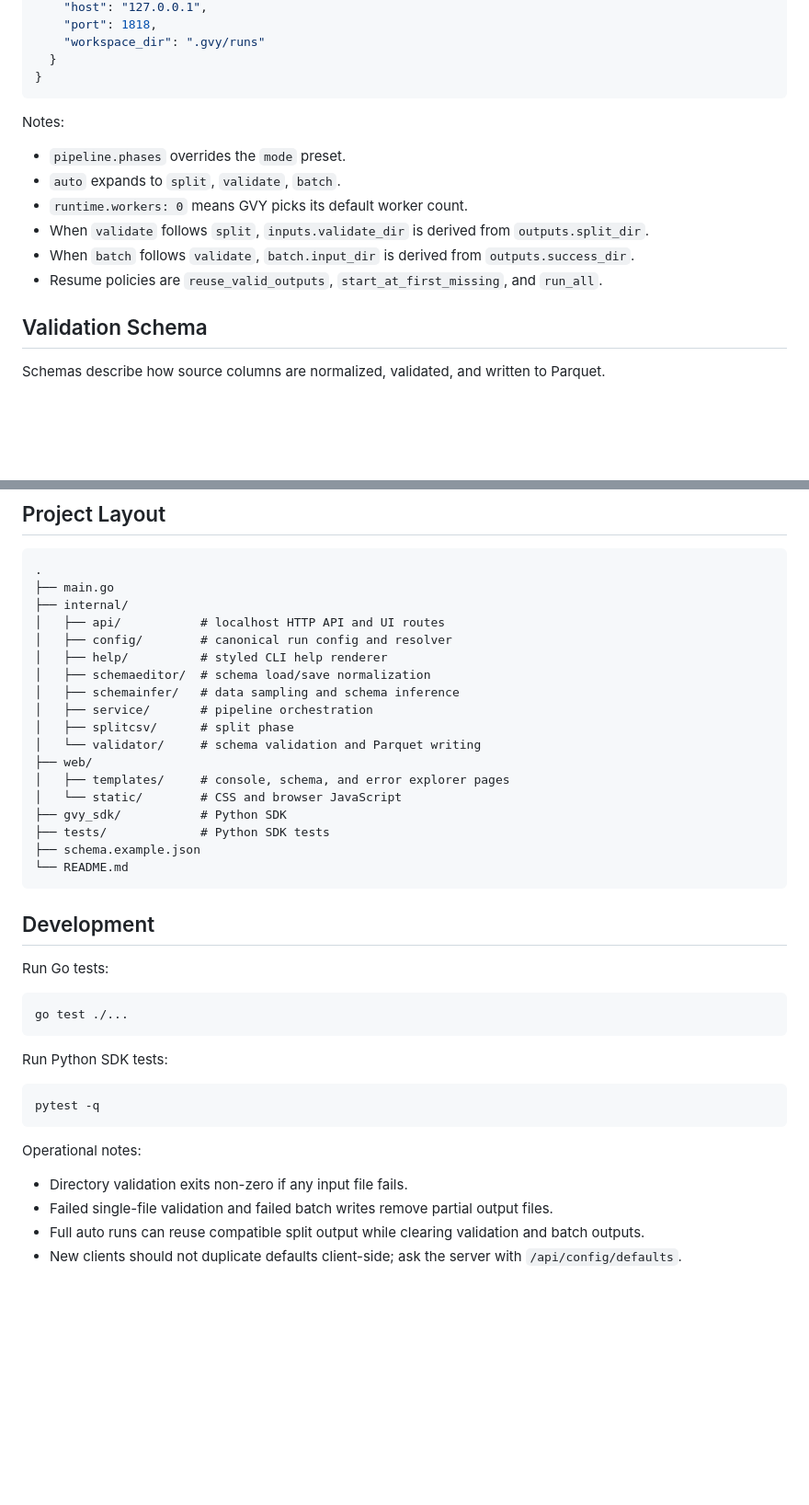
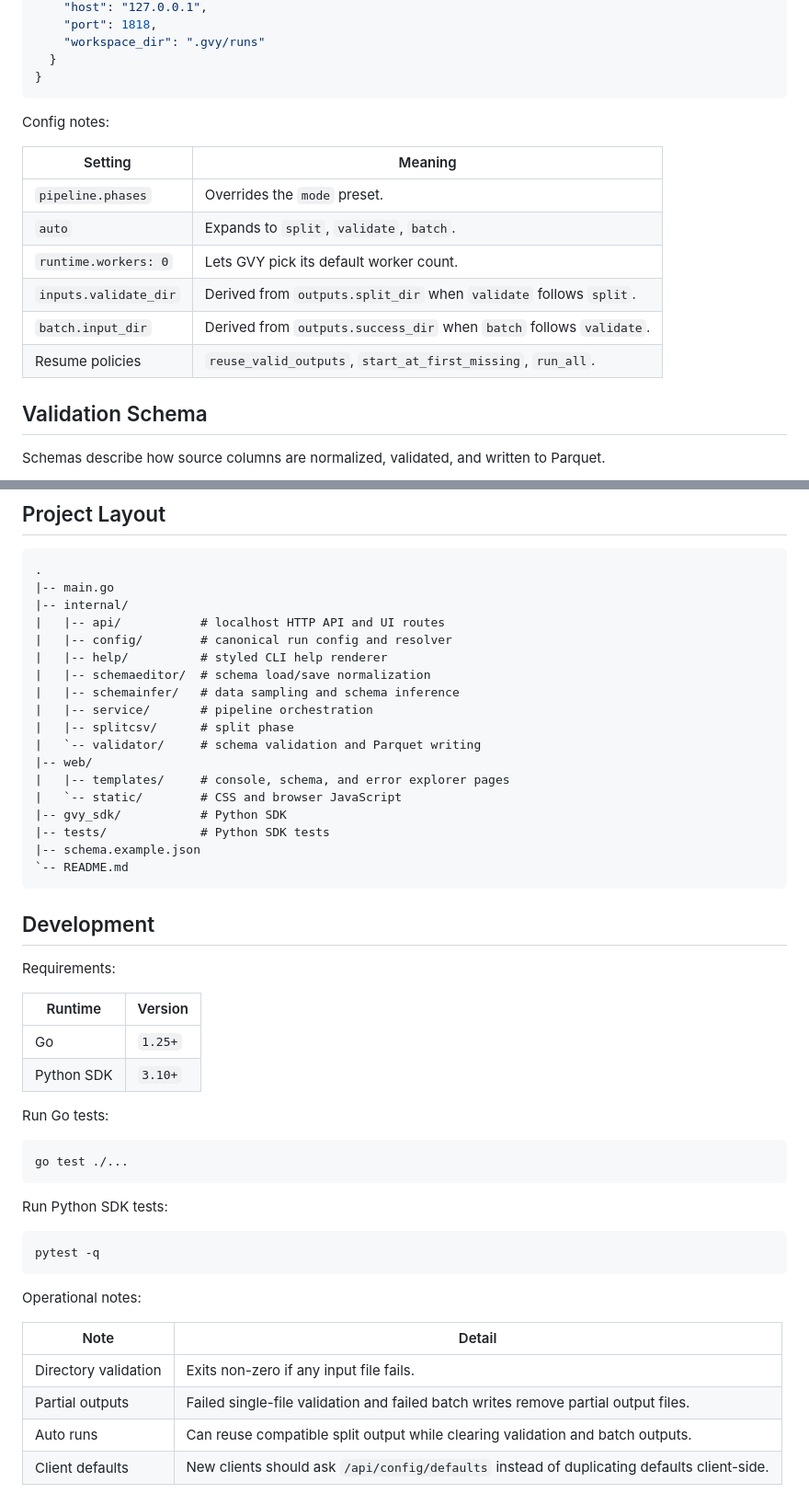
Before and after one commit to Appadon/go_validate_yourself, a Markdown page: README.md, 2 parts joined by grey strips. Shown at 92% size. Rendered like a GitHub page; folded sections open; blank space fills up the shorter version.

````diff
--- a/README.md
+++ b/README.md
@@ -245,14 +191,18 @@ An explicit config with current defaults shown:
 }
 ```
 
-Notes:
+</details>
 
-- `pipeline.phases` overrides the `mode` preset.
-- `auto` expands to `split`, `validate`, `batch`.
-- `runtime.workers: 0` means GVY picks its default worker count.
-- When `validate` follows `split`, `inputs.validate_dir` is derived from `outputs.split_dir`.
-- When `batch` follows `validate`, `batch.input_dir` is derived from `outputs.success_dir`.
-- Resume policies are `reuse_valid_outputs`, `start_at_first_missing`, and `run_all`.
+Config notes:
+
+| Setting | Meaning |
+| --- | --- |
+| `pipeline.phases` | Overrides the `mode` preset. |
+| `auto` | Expands to `split`, `validate`, `batch`. |
+| `runtime.workers: 0` | Lets GVY pick its default worker count. |
+| `inputs.validate_dir` | Derived from `outputs.split_dir` when `validate` follows `split`. |
+| `batch.input_dir` | Derived from `outputs.success_dir` when `batch` follows `validate`. |
+| Resume policies | `reuse_valid_outputs`, `start_at_first_missing`, `run_all`. |
 
 ## Validation Schema
 
@@ -458,26 +408,33 @@ batch_export/validation_batch_2.parquet
 
 ```text
 .
-├── main.go
-├── internal/
-│   ├── api/           # localhost HTTP API and UI routes
-│   ├── config/        # canonical run config and resolver
-│   ├── help/          # styled CLI help renderer
-│   ├── schemaeditor/  # schema load/save normalization
-│   ├── schemainfer/   # data sampling and schema inference
-│   ├── service/       # pipeline orchestration
-│   ├── splitcsv/      # split phase
-│   └── validator/     # schema validation and Parquet writing
-├── web/
-│   ├── templates/     # console, schema, and error explorer pages
-│   └── static/        # CSS and browser JavaScript
-├── gvy_sdk/           # Python SDK
-├── tests/             # Python SDK tests
-├── schema.example.json
-└── README.md
+|-- main.go
+|-- internal/
+|   |-- api/           # localhost HTTP API and UI routes
+|   |-- config/        # canonical run config and resolver
+|   |-- help/          # styled CLI help renderer
+|   |-- schemaeditor/  # schema load/save normalization
+|   |-- schemainfer/   # data sampling and schema inference
+|   |-- service/       # pipeline orchestration
+|   |-- splitcsv/      # split phase
+|   `-- validator/     # schema validation and Parquet writing
+|-- web/
+|   |-- templates/     # console, schema, and error explorer pages
+|   `-- static/        # CSS and browser JavaScript
+|-- gvy_sdk/           # Python SDK
+|-- tests/             # Python SDK tests
+|-- schema.example.json
+`-- README.md
 ```
 
 ## Development
+
+Requirements:
+
+| Runtime | Version |
+| --- | --- |
+| Go | `1.25+` |
+| Python SDK | `3.10+` |
 
 Run Go tests:
 
@@ -493,7 +450,9 @@ pytest -q
 
 Operational notes:
 
-- Directory validation exits non-zero if any input file fails.
-- Failed single-file validation and failed batch writes remove partial output files.
-- Full auto runs can reuse compatible split output while clearing validation and batch outputs.
-- New clients should not duplicate defaults client-side; ask the server with `/api/config/defaults`.
+| Note | Detail |
+| --- | --- |
+| Directory validation | Exits non-zero if any input file fails. |
+| Partial outputs | Failed single-file validation and failed batch writes remove partial output files. |
+| Auto runs | Can reuse compatible split output while clearing validation and batch outputs. |
+| Client defaults | New clients should ask `/api/config/defaults` instead of duplicating defaults client-side. |
````
Also changed, not shown: other parts of README.md (+89 -143 lines).
